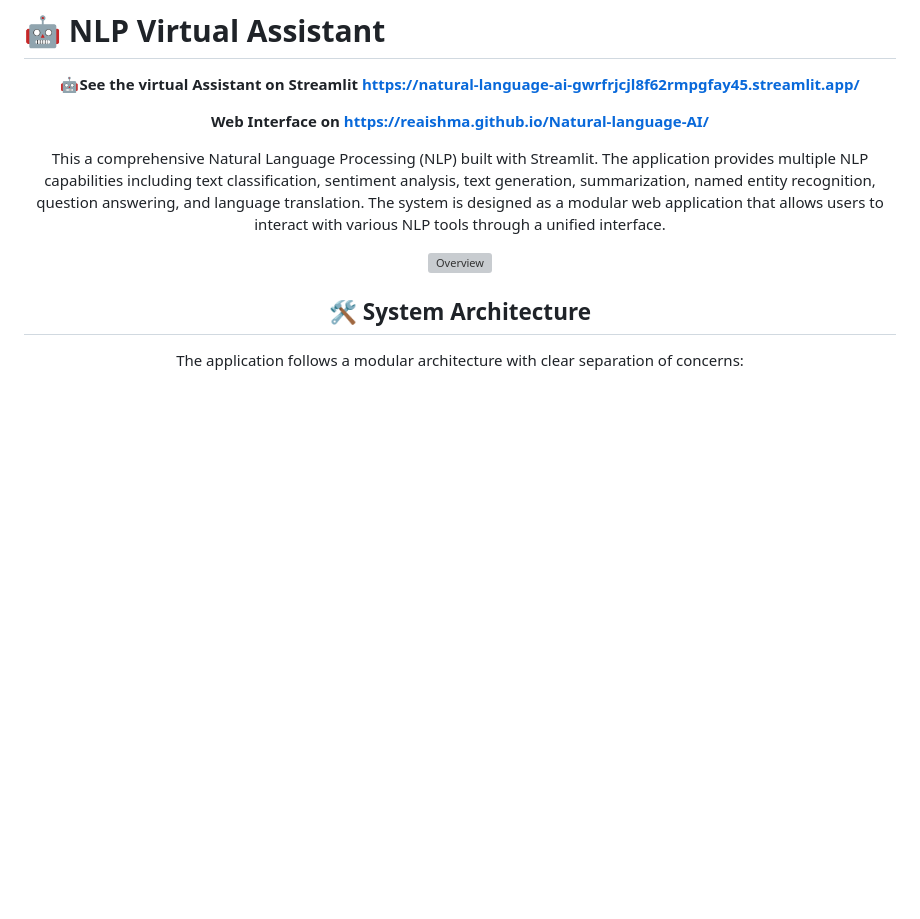
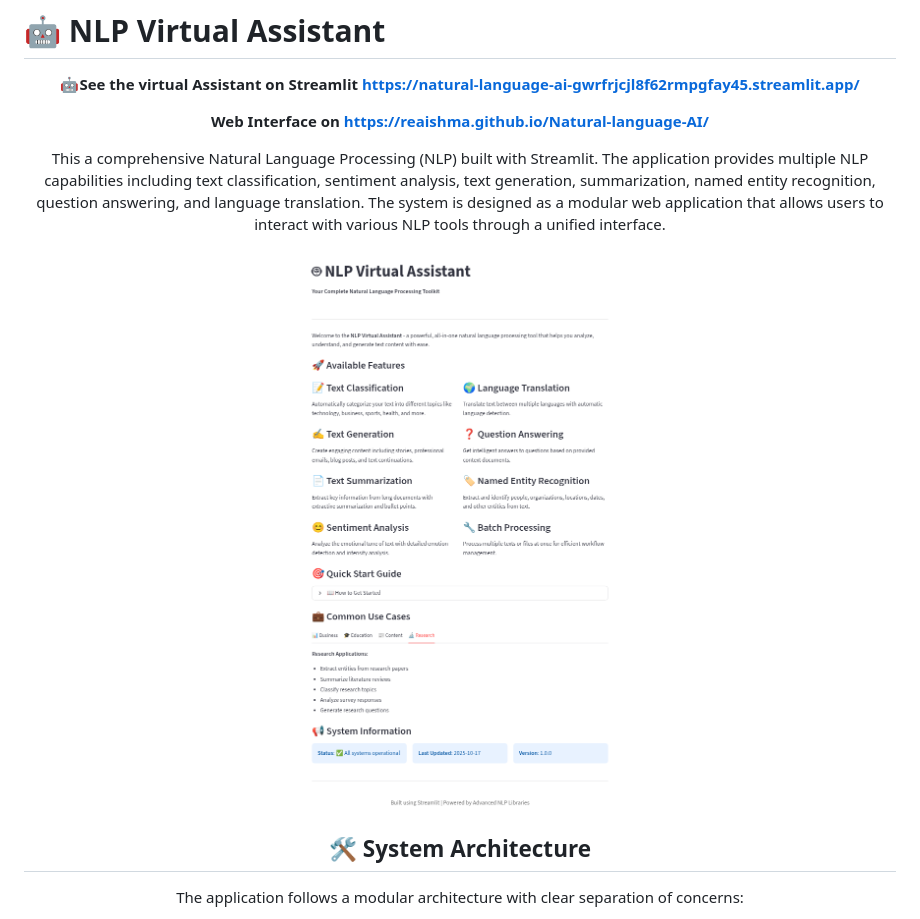
Before and after one commit to Reaishma/Natural-language-AI, a Markdown page: Readme.md, the part around the change. Rendered like a GitHub page; blank space fills up the shorter version; grey boxes are pictures that could not be loaded.

```diff
--- a/Readme.md
+++ b/Readme.md
@@ -10,7 +10,7 @@
 
 This a comprehensive Natural Language Processing (NLP) built with Streamlit. The application provides multiple NLP capabilities including text classification, sentiment analysis, text generation, summarization, named entity recognition, question answering, and language translation. The system is designed as a modular web application that allows users to interact with various NLP tools through a unified interface.
 
-![Overview](https://github.com/Reaishma/Natural-language-AI/blob/main/Screenshot_20250904-162123_1.jpg)
+![Overview](https://github.com/Reaishma/Natural-language-AI/blob/main/Nlp%20assistant.png)
 
 ## 🛠️ System Architecture
 
```
